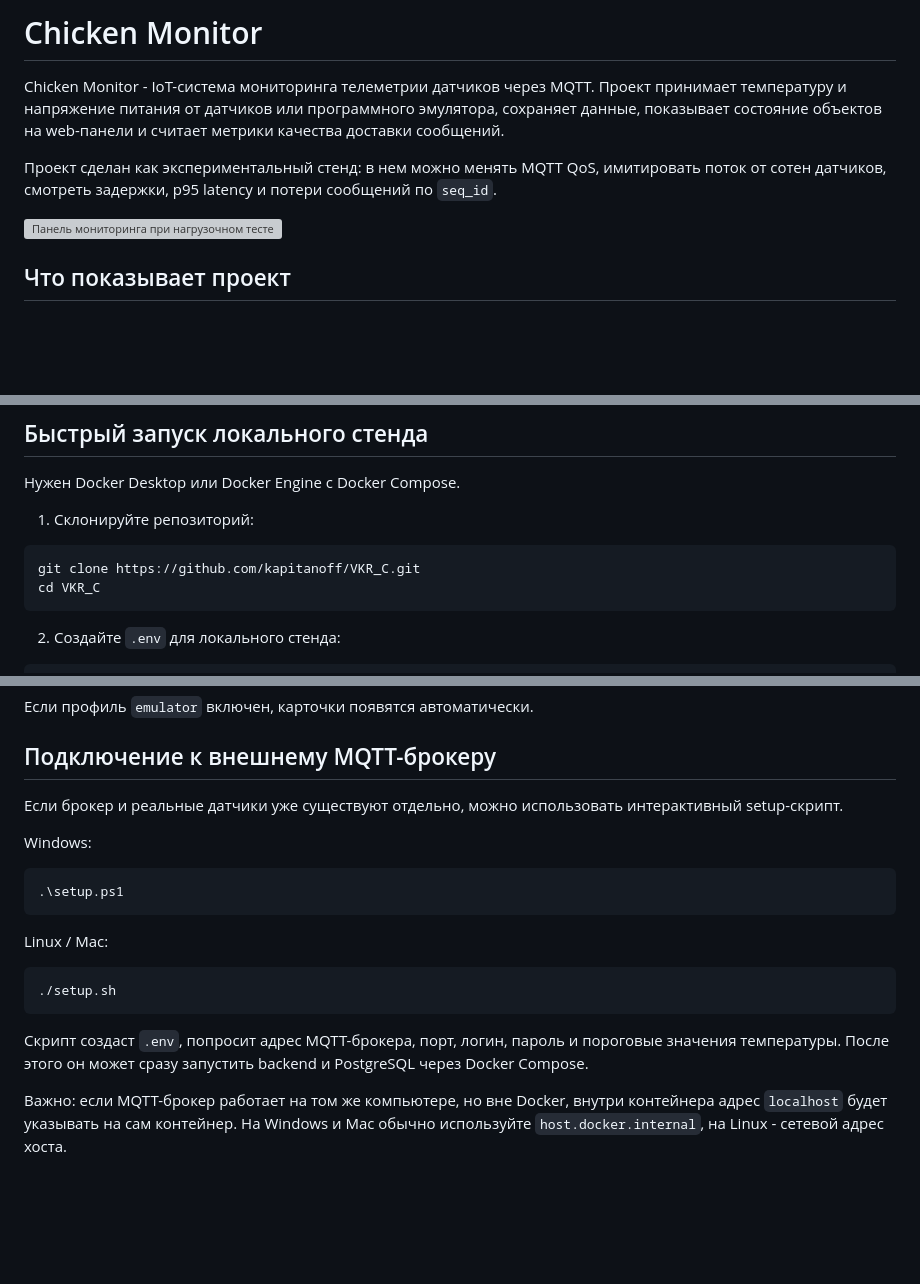
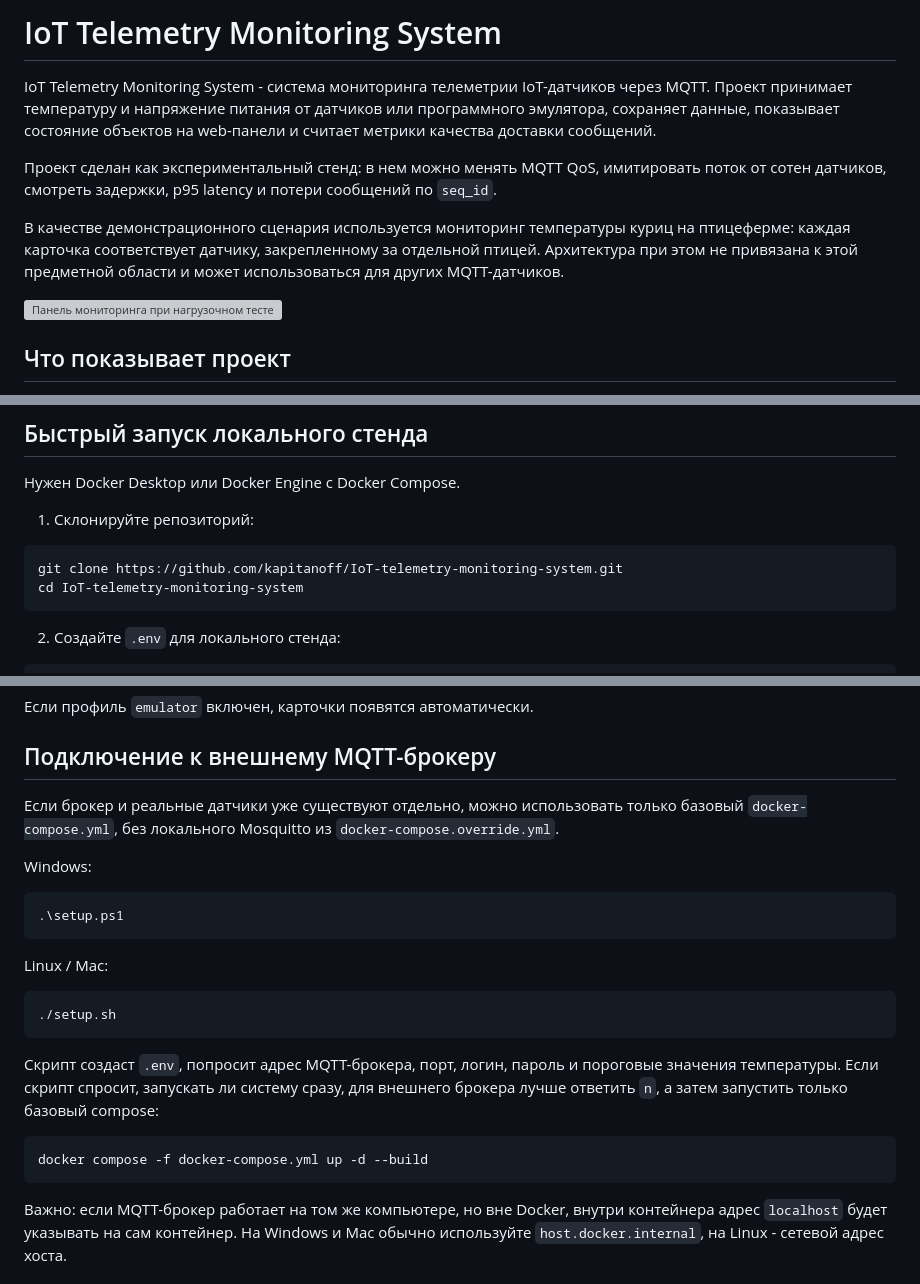
Before and after one commit to kapitanoff/IoT-telemetry-monitoring-system, a Markdown page: README.md, 3 parts joined by grey strips. GitHub-like rendering; blank space fills up the shorter version; grey boxes are pictures that could not be loaded.

Commit message:
Переименовал проект

````diff
--- a/README.md
+++ b/README.md
@@ -1,13 +1,18 @@
-# Chicken Monitor
+# IoT Telemetry Monitoring System
 
-Chicken Monitor - IoT-система мониторинга телеметрии датчиков через MQTT.
-Проект принимает температуру и напряжение питания от датчиков или программного
-эмулятора, сохраняет данные, показывает состояние объектов на web-панели и
-считает метрики качества доставки сообщений.
+IoT Telemetry Monitoring System - система мониторинга телеметрии IoT-датчиков
+через MQTT. Проект принимает температуру и напряжение питания от датчиков или
+программного эмулятора, сохраняет данные, показывает состояние объектов на
+web-панели и считает метрики качества доставки сообщений.
 
 Проект сделан как экспериментальный стенд: в нем можно менять MQTT QoS,
 имитировать поток от сотен датчиков, смотреть задержки, p95 latency и потери
 сообщений по `seq_id`.
+
+В качестве демонстрационного сценария используется мониторинг температуры
+куриц на птицеферме: каждая карточка соответствует датчику, закрепленному за
+отдельной птицей. Архитектура при этом не привязана к этой предметной области и
+может использоваться для других MQTT-датчиков.
 
 ![Панель мониторинга при нагрузочном тесте](experiments/load_probe_20260531/350_qos1_350sensors/image350.png)
 
@@ -112,8 +117,8 @@ setup.sh
 1. Склонируйте репозиторий:
 
 ```powershell
-git clone https://github.com/kapitanoff/VKR_C.git
-cd VKR_C
+git clone https://github.com/kapitanoff/IoT-telemetry-monitoring-system.git
+cd IoT-telemetry-monitoring-system
 ```
 
 2. Создайте `.env` для локального стенда:
@@ -172,7 +177,8 @@ http://localhost:8000
 ## Подключение к внешнему MQTT-брокеру
 
 Если брокер и реальные датчики уже существуют отдельно, можно использовать
-интерактивный setup-скрипт.
+только базовый `docker-compose.yml`, без локального Mosquitto из
+`docker-compose.override.yml`.
 
 Windows:
 
@@ -187,8 +193,12 @@ Linux / Mac:
 ```
 
 Скрипт создаст `.env`, попросит адрес MQTT-брокера, порт, логин, пароль и
-пороговые значения температуры. После этого он может сразу запустить backend и
-PostgreSQL через Docker Compose.
+пороговые значения температуры. Если скрипт спросит, запускать ли систему сразу,
+для внешнего брокера лучше ответить `n`, а затем запустить только базовый compose:
+
+```powershell
+docker compose -f docker-compose.yml up -d --build
+```
 
 Важно: если MQTT-брокер работает на том же компьютере, но вне Docker, внутри
 контейнера адрес `localhost` будет указывать на сам контейнер. На Windows и Mac
````
